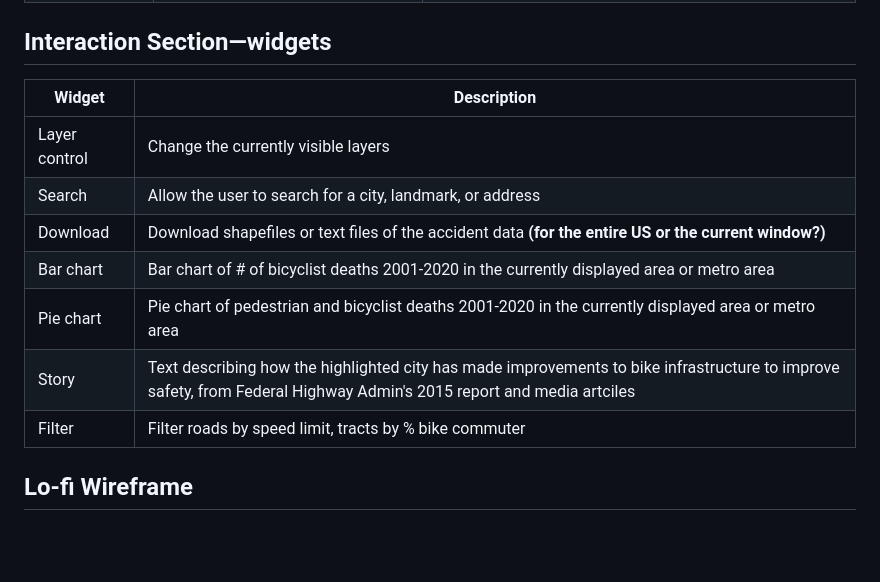
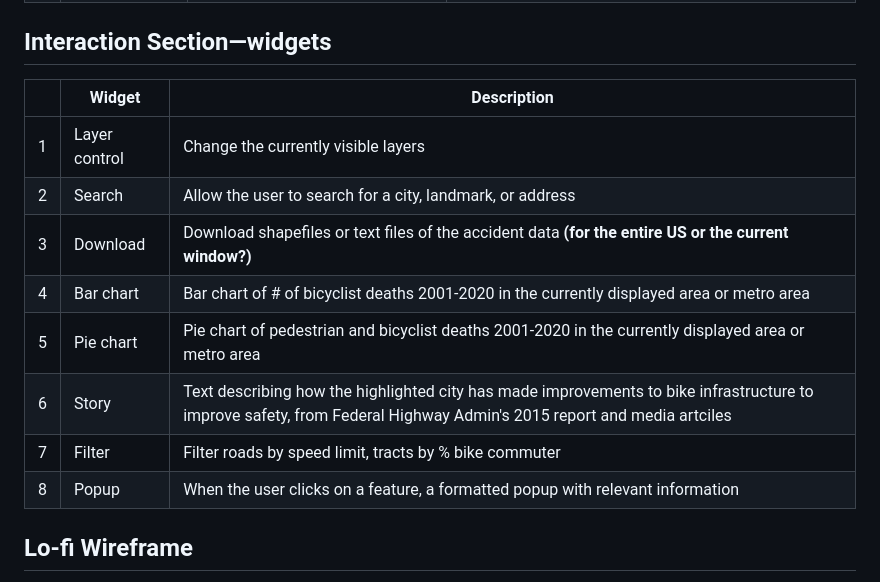
Before and after one commit to rurbano-wisc/2023_bicycleInfrastructure_FinalProject, a Markdown page: README.md, the part around one of its changes. Drawn GitHub-style; blank space fills up the shorter version.

```diff
--- a/README.md
+++ b/README.md
@@ -44,14 +46,15 @@ Main layer being the point layer of accidents and deaths. The symbology we need
 
 ## Interaction Section—widgets
-|Widget |Description|
-|-------|-----------|
-|Layer control |Change the currently visible layers|
-|Search | Allow the user to search for a city, landmark, or address |
-|Download | Download shapefiles or text files of the accident data __(for the entire US or the current window?)__ |
-|Bar chart| Bar chart of # of bicyclist deaths 2001-2020 in the currently displayed area or metro area |
-|Pie chart |Pie chart of pedestrian and bicyclist deaths 2001-2020 in the currently displayed area or metro area|
-|Story |Text describing how the highlighted city has made improvements to bike infrastructure to improve safety, from Federal Highway Admin's 2015 report and media artciles|
-|Filter |Filter roads by speed limit, tracts by % bike commuter|
+| |Widget |Description|
+|-|-------|-----------|
+|1|Layer control |Change the currently visible layers|
+|2|Search | Allow the user to search for a city, landmark, or address |
+|3|Download | Download shapefiles or text files of the accident data __(for the entire US or the current window?)__ |
+|4|Bar chart| Bar chart of # of bicyclist deaths 2001-2020 in the currently displayed area or metro area |
+|5|Pie chart |Pie chart of pedestrian and bicyclist deaths 2001-2020 in the currently displayed area or metro area|
+|6|Story |Text describing how the highlighted city has made improvements to bike infrastructure to improve safety, from Federal Highway Admin's 2015 report and media artciles|
+|7|Filter |Filter roads by speed limit, tracts by % bike commuter|
+|8|Popup |When the user clicks on a feature, a formatted popup with relevant information
 
 
 ## Lo-fi Wireframe
```
Also changed, not shown: other parts of README.md (+14 -12 lines).
